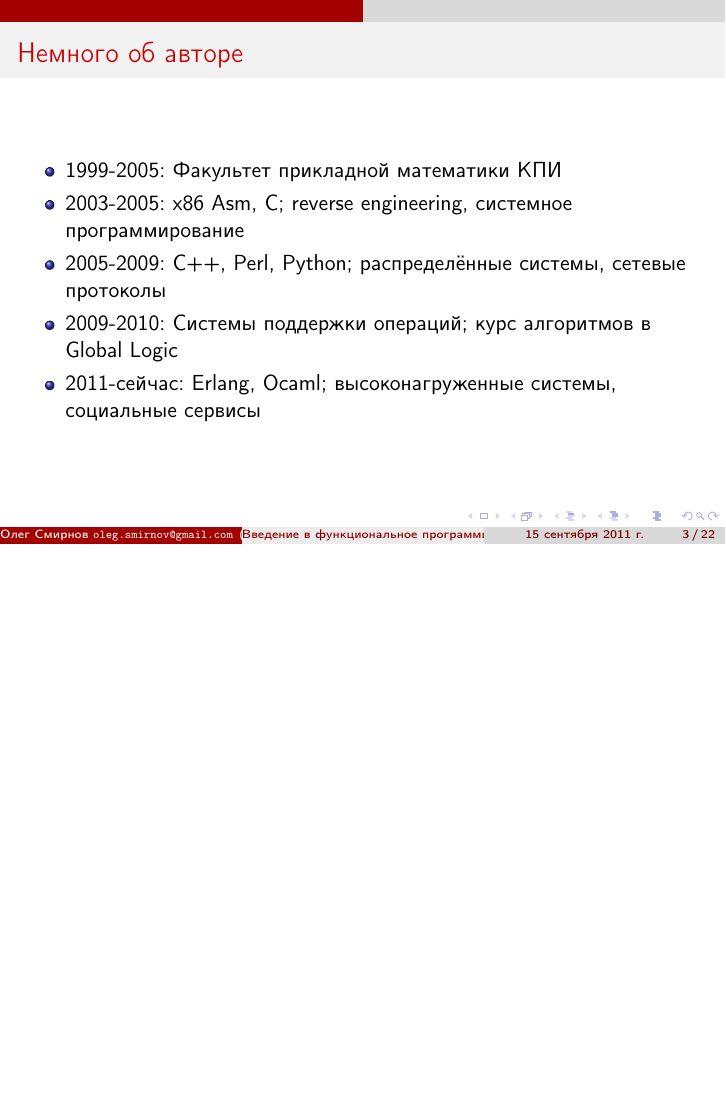
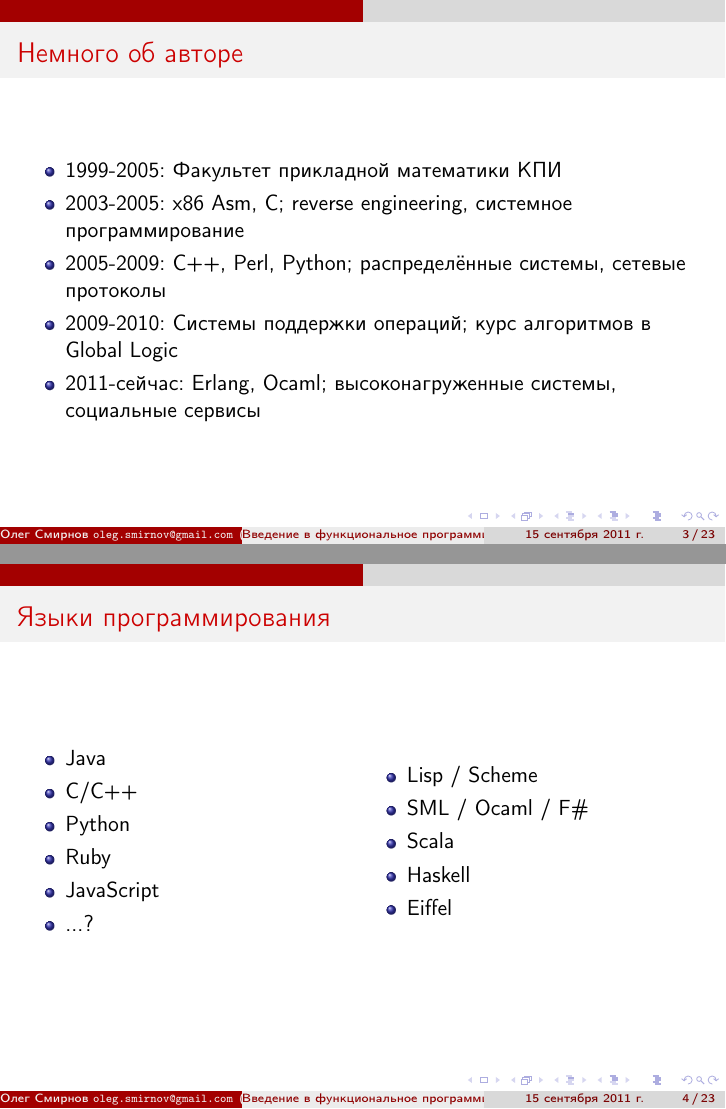
Before and after one commit to master/ifp, LaTeX slides (slides0.tex): page 3 of 38 before the commit and pages 3 and 4 of 39 after it, the two joined at a grey line, the shorter picture padded with empty space. Compiled offline with pdfLaTeX.

Commit message:
Add languages slide to lecture0. Fix typo in lecture1

```diff
--- a/slides0.tex
+++ b/slides0.tex
@@ -37,6 +37,28 @@
   \item 2009-2010: Системы поддержки операций; курс алгоритмов в Global Logic
   \item 2011-сейчас: Erlang, Ocaml; высоконагруженные системы, социальные сервисы
   \end{itemize}
+\end{frame}
+
+\begin{frame}{Языки программирования}
+  \begin{minipage}{0.49\linewidth}
+    \begin{itemize}
+    \item Java
+    \item C/C++
+    \item Python
+    \item Ruby
+    \item JavaScript
+    \item ...?
+    \end{itemize}
+  \end{minipage}
+  \begin{minipage}{0.49\linewidth}
+    \begin{itemize}
+    \item Lisp / Scheme
+    \item SML / Ocaml / F\#
+    \item Scala
+    \item Haskell
+    \item Eiffel
+    \end{itemize}
+  \end{minipage}
 \end{frame}
 
 \begin{frame}{``Функциональщина'' глазами обычного программиста}
```
Also changed, not shown: lecture1.tex (+2 -2 lines).
